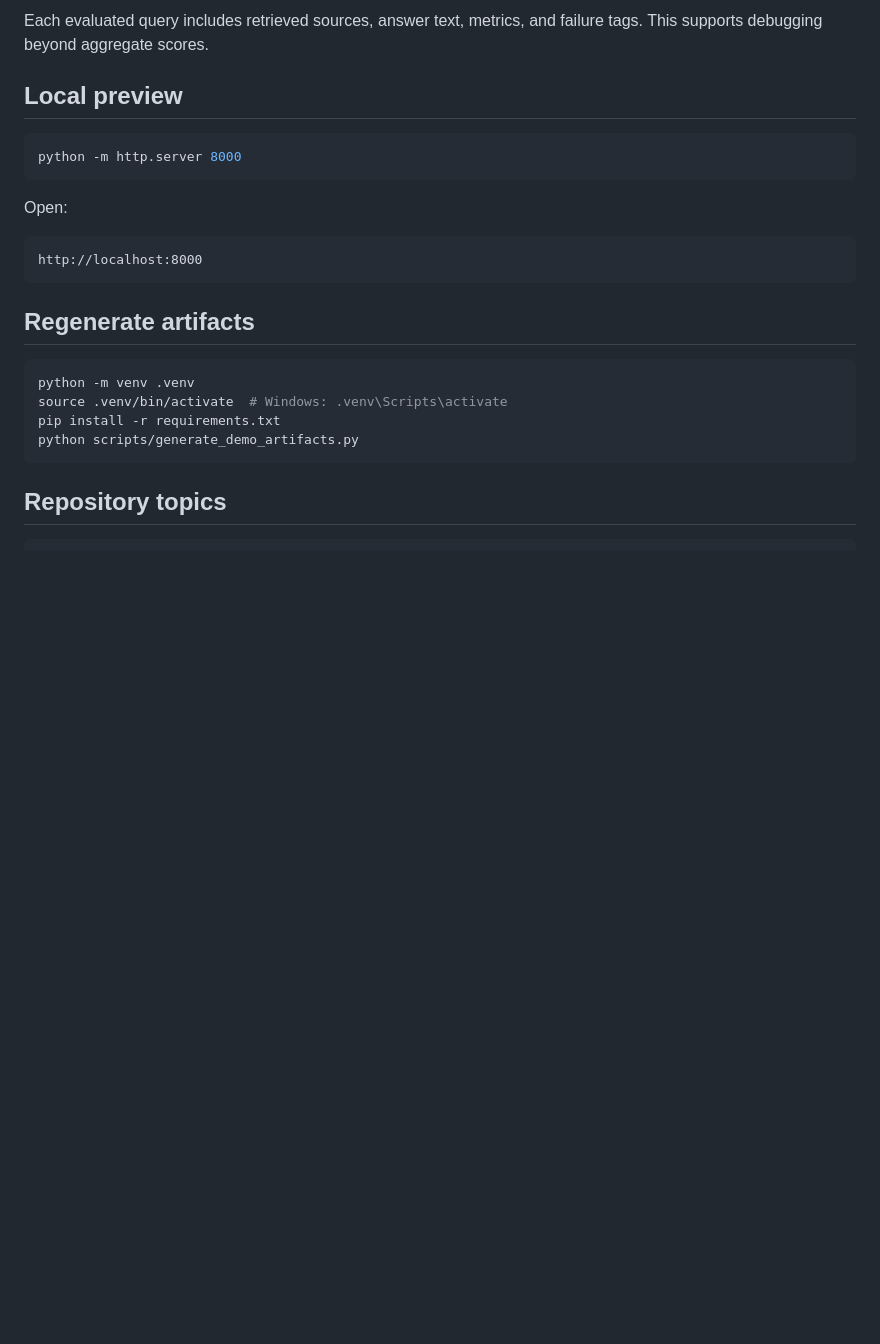
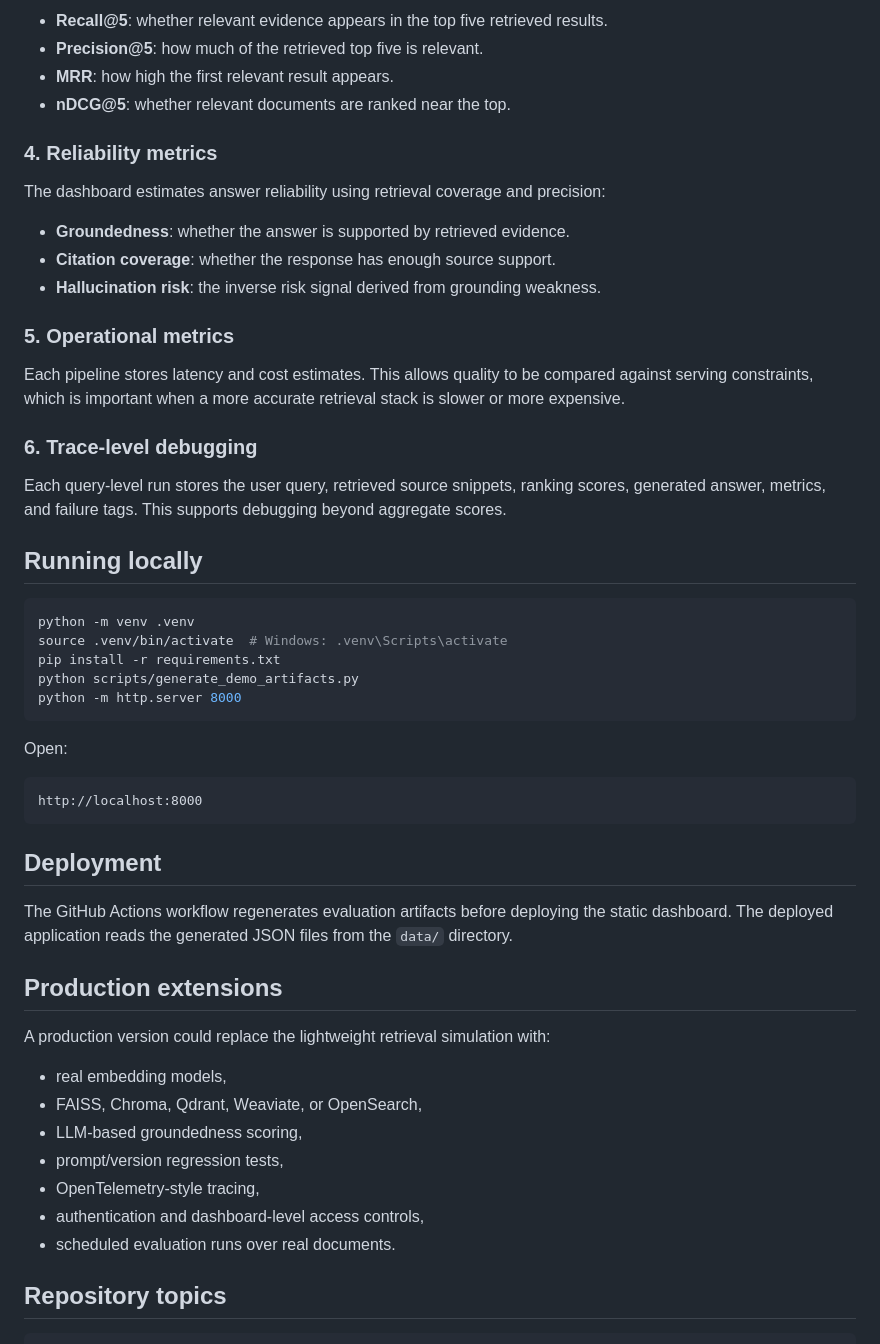
Before and after one commit to HamzaKaddour/ragops-evaluation-dashboard, a Markdown page: README.md, the part around one of its changes. GitHub-like rendering; blank space fills up the shorter version.

````diff
--- a/README.md
+++ b/README.md
@@ -59,9 +77,32 @@ The dashboard includes latency and cost estimates to make pipeline comparison pr
 
-Each evaluated query includes retrieved sources, answer text, metrics, and failure tags. This supports debugging beyond aggregate scores.
+- **Recall@5**: whether relevant evidence appears in the top five retrieved results.
+- **Precision@5**: how much of the retrieved top five is relevant.
+- **MRR**: how high the first relevant result appears.
+- **nDCG@5**: whether relevant documents are ranked near the top.
 
-## Local preview
+### 4. Reliability metrics
+
+The dashboard estimates answer reliability using retrieval coverage and precision:
+
+- **Groundedness**: whether the answer is supported by retrieved evidence.
+- **Citation coverage**: whether the response has enough source support.
+- **Hallucination risk**: the inverse risk signal derived from grounding weakness.
+
+### 5. Operational metrics
+
+Each pipeline stores latency and cost estimates. This allows quality to be compared against serving constraints, which is important when a more accurate retrieval stack is slower or more expensive.
+
+### 6. Trace-level debugging
+
+Each query-level run stores the user query, retrieved source snippets, ranking scores, generated answer, metrics, and failure tags. This supports debugging beyond aggregate scores.
+
+## Running locally
 
 ```bash
+python -m venv .venv
+source .venv/bin/activate  # Windows: .venv\Scripts\activate
+pip install -r requirements.txt
+python scripts/generate_demo_artifacts.py
 python -m http.server 8000
 ```
 
@@ -71,14 +112,21 @@ Open:
 http://localhost:8000
 ```
 
-## Regenerate artifacts
+## Deployment
 
-```bash
-python -m venv .venv
-source .venv/bin/activate  # Windows: .venv\Scripts\activate
-pip install -r requirements.txt
-python scripts/generate_demo_artifacts.py
-```
+The GitHub Actions workflow regenerates evaluation artifacts before deploying the static dashboard. The deployed application reads the generated JSON files from the `data/` directory.
+
+## Production extensions
+
+A production version could replace the lightweight retrieval simulation with:
+
+- real embedding models,
+- FAISS, Chroma, Qdrant, Weaviate, or OpenSearch,
+- LLM-based groundedness scoring,
+- prompt/version regression tests,
+- OpenTelemetry-style tracing,
+- authentication and dashboard-level access controls,
+- scheduled evaluation runs over real documents.
 
 ## Repository topics
 
````
Also changed, not shown: other parts of README.md (+41 -23 lines).
